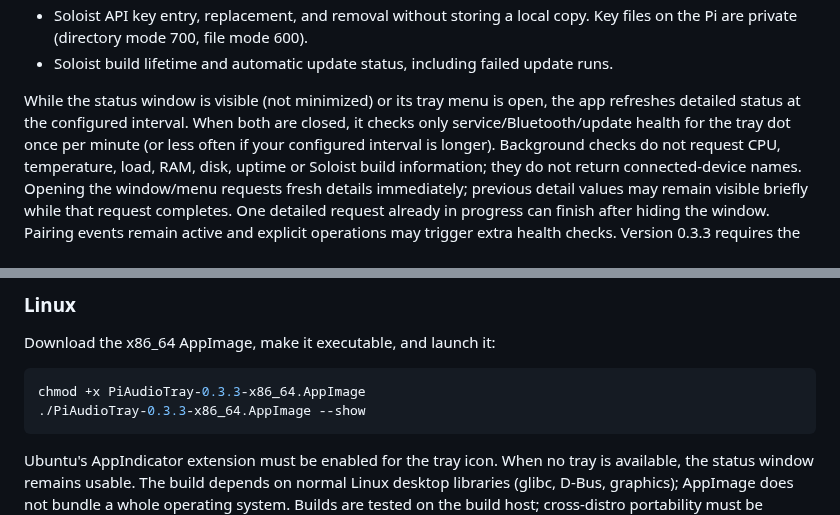
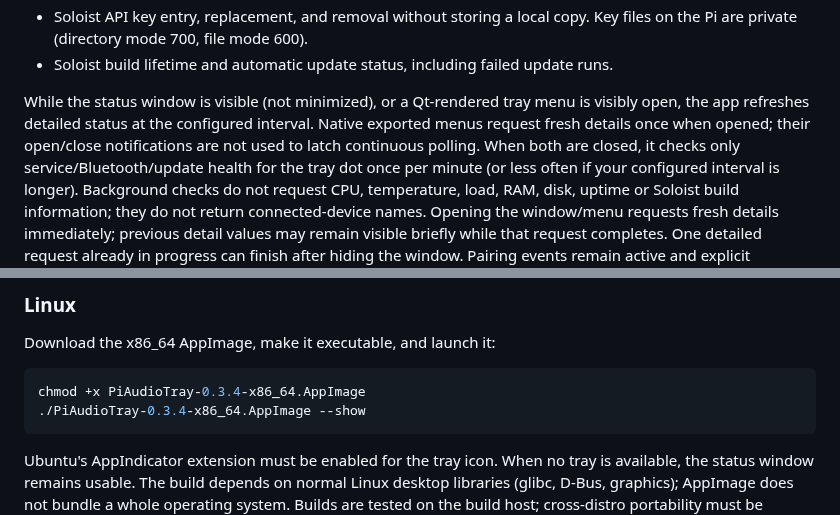
Before and after one commit to richterrene/pi-audio-tray, a Markdown page: README.md, 2 parts joined by grey strips. Drawn GitHub-style.

Commit message:
Avoid latching detailed polling after native tray menu closes (#6)
Co-authored-by: Pi Audio Tray contributors <contributors@users.noreply.github.com>

````diff
--- a/README.md
+++ b/README.md
@@ -62,8 +62,10 @@ updating the desktop package alone does not replace Pi-side maintenance scripts.
   Key files on the Pi are private (directory mode 700, file mode 600).
 - Soloist build lifetime and automatic update status, including failed update runs.
 
-While the status window is visible (not minimized) or its tray menu is open,
-the app refreshes detailed status at the configured interval. When both are
+While the status window is visible (not minimized), or a Qt-rendered tray menu
+is visibly open, the app refreshes detailed status at the configured interval.
+Native exported menus request fresh details once when opened; their open/close
+notifications are not used to latch continuous polling. When both are
 closed, it checks only service/Bluetooth/update health for the tray dot once per
 minute (or less often if your configured interval is longer). Background checks
 do not request CPU, temperature, load, RAM, disk, uptime or Soloist build
@@ -131,8 +133,8 @@ closes only the tray application; **Shut down Pi…** powers off the receiver.
 Download the x86_64 AppImage, make it executable, and launch it:
 
 ```sh
-chmod +x PiAudioTray-0.3.3-x86_64.AppImage
-./PiAudioTray-0.3.3-x86_64.AppImage --show
+chmod +x PiAudioTray-0.3.4-x86_64.AppImage
+./PiAudioTray-0.3.4-x86_64.AppImage --show
 ```
 
 Ubuntu's AppIndicator extension must be enabled for the tray icon. When no tray
````
Also changed, not shown: docs/PI_SETUP.md (+3 -2 lines), assets/screenshots/tray-menu.png, 4 other files.
